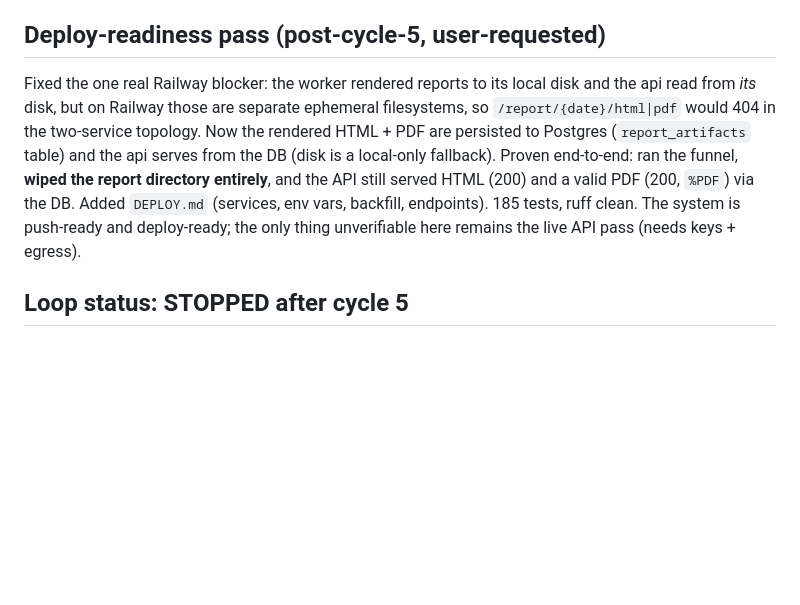
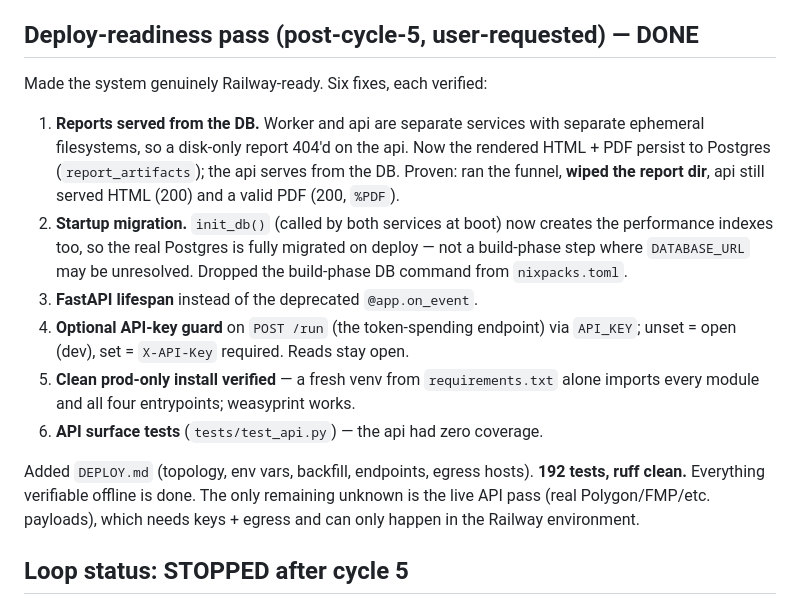
Before and after one commit to DOMCHURCH/AlphaCode, a Markdown page: PROGRESS.md, the part around the change. Drawn GitHub-style; blank space fills up the shorter version.

Commit message:
Reconcile PROGRESS.md with the deploy-readiness pass
Co-Authored-By: Claude Opus 5 <noreply@anthropic.com>
Claude-Session: https://claude.ai/code/session_01E359bU3Jnu9QT2AZdDaCnh

```diff
--- a/PROGRESS.md
+++ b/PROGRESS.md
@@ -86,18 +86,30 @@ layer's contribution is entirely unvalidated. Net-of-costs edge for *this*
 implementation is unproven. The honest prior is skepticism until the IC tracker
 and null benchmark run on live data across enough days to clear the noise.
 
-## Deploy-readiness pass (post-cycle-5, user-requested)
+## Deploy-readiness pass (post-cycle-5, user-requested) — DONE
 
-Fixed the one real Railway blocker: the worker rendered reports to its local disk
-and the api read from *its* disk, but on Railway those are separate ephemeral
-filesystems, so `/report/{date}/html|pdf` would 404 in the two-service topology.
-Now the rendered HTML + PDF are persisted to Postgres (`report_artifacts` table)
-and the api serves from the DB (disk is a local-only fallback). Proven
-end-to-end: ran the funnel, **wiped the report directory entirely**, and the API
-still served HTML (200) and a valid PDF (200, `%PDF`) via the DB. Added
-`DEPLOY.md` (services, env vars, backfill, endpoints). 185 tests, ruff clean.
-The system is push-ready and deploy-ready; the only thing unverifiable here
-remains the live API pass (needs keys + egress).
+Made the system genuinely Railway-ready. Six fixes, each verified:
+
+1. **Reports served from the DB.** Worker and api are separate services with
+   separate ephemeral filesystems, so a disk-only report 404'd on the api. Now
+   the rendered HTML + PDF persist to Postgres (`report_artifacts`); the api
+   serves from the DB. Proven: ran the funnel, **wiped the report dir**, api
+   still served HTML (200) and a valid PDF (200, `%PDF`).
+2. **Startup migration.** `init_db()` (called by both services at boot) now
+   creates the performance indexes too, so the real Postgres is fully migrated
+   on deploy — not a build-phase step where `DATABASE_URL` may be unresolved.
+   Dropped the build-phase DB command from `nixpacks.toml`.
+3. **FastAPI lifespan** instead of the deprecated `@app.on_event`.
+4. **Optional API-key guard** on `POST /run` (the token-spending endpoint) via
+   `API_KEY`; unset = open (dev), set = `X-API-Key` required. Reads stay open.
+5. **Clean prod-only install verified** — a fresh venv from `requirements.txt`
+   alone imports every module and all four entrypoints; weasyprint works.
+6. **API surface tests** (`tests/test_api.py`) — the api had zero coverage.
+
+Added `DEPLOY.md` (topology, env vars, backfill, endpoints, egress hosts).
+**192 tests, ruff clean.** Everything verifiable offline is done. The only
+remaining unknown is the live API pass (real Polygon/FMP/etc. payloads), which
+needs keys + egress and can only happen in the Railway environment.
 
 ## Loop status: STOPPED after cycle 5
 
```
